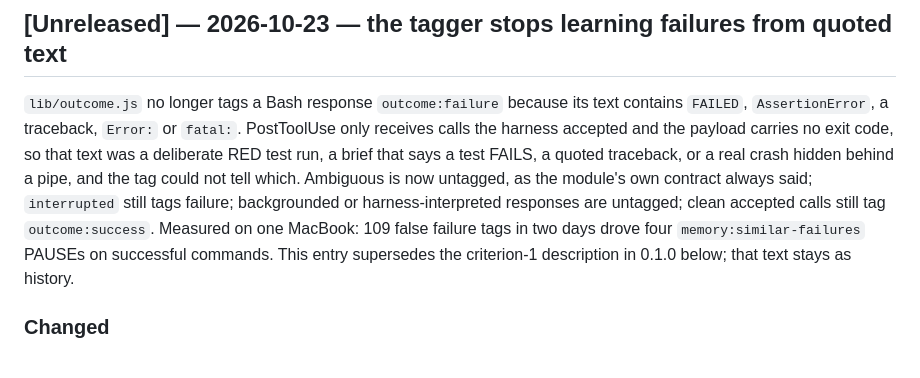
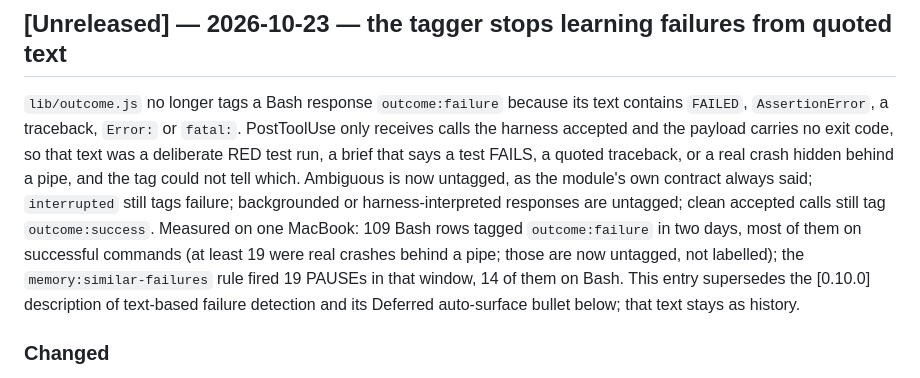
Before and after one commit to templetwo/t2helix, a Markdown page: CHANGELOG.md, the part around the change. Rendered like a GitHub page.

Commit message:
docs: describe the outcome tagger's contract and the human-confirm switch
Fix round 1 for this task, on top of 84cf37b. Two sentences in the
[Unreleased] CHANGELOG entry did not match their sources.

- The measurement now restates the store census in proposal v2
  (section 1, items 3-4): 109 Bash rows tagged outcome:failure in two
  days, most of them on successful commands, at least 19 of them real
  crashes behind a pipe (now untagged); in that window the
  memory:similar-failures rule fired 19 PAUSEs, 14 of them on Bash. The
  old text called all 109 tags false and counted four PAUSEs, which no
  source supports.
- The supersede pointer now names the [0.10.0] description of text-based
  failure detection and its Deferred auto-surface bullet. [0.1.0] has no
  criterion-1 text.

Verified: release:doctor --quick STATUS: TRUE, full report identical to
84cf37b's; smoke 174 passed, 0 failed (unchanged).

Co-Authored-By: Claude Opus 5.5 <noreply@anthropic.com>
Claude-Session: https://claude.ai/code/session_01Sicv7CNVfJUD5wVQnZHP7j

```diff
--- a/CHANGELOG.md
+++ b/CHANGELOG.md
@@ -13,10 +13,13 @@ test FAILS, a quoted traceback, or a real crash hidden behind a pipe, and the
 tag could not tell which. Ambiguous is now untagged, as the module's own
 contract always said; `interrupted` still tags failure; backgrounded or
 harness-interpreted responses are untagged; clean accepted calls still tag
-`outcome:success`. Measured on one MacBook: 109 false failure tags in two
-days drove four `memory:similar-failures` PAUSEs on successful commands.
-This entry supersedes the criterion-1 description in 0.1.0 below; that text
-stays as history.
+`outcome:success`. Measured on one MacBook: 109 Bash rows tagged
+`outcome:failure` in two days, most of them on successful commands (at least
+19 were real crashes behind a pipe; those are now untagged, not labelled);
+the `memory:similar-failures` rule fired 19 PAUSEs in that window, 14 of them
+on Bash. This entry supersedes the [0.10.0] description of text-based failure
+detection and its Deferred auto-surface bullet below; that text stays as
+history.
 
 ### Changed
 - `lib/outcome.js`: `bashOutcome` returns `null` for failure text, for
```
